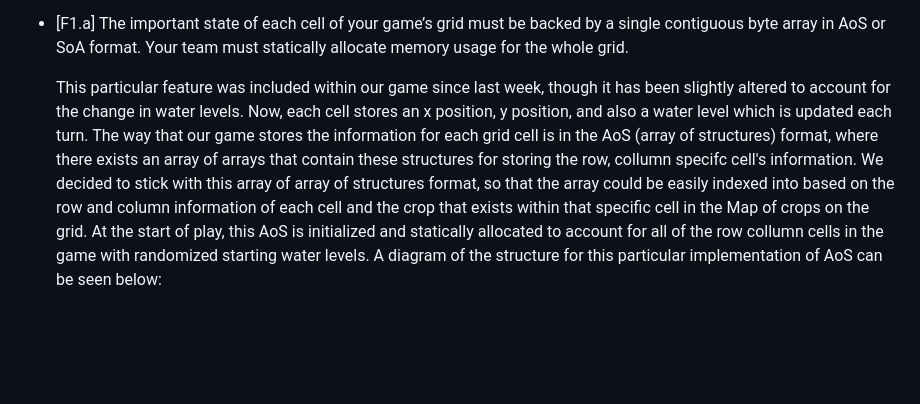
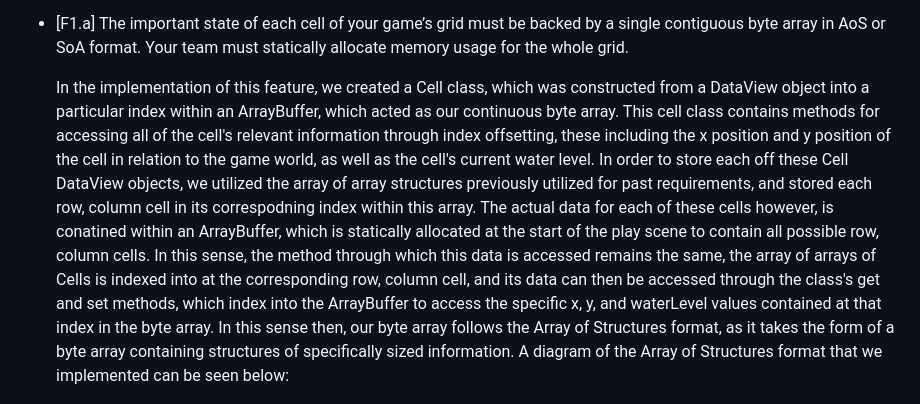
Before and after one commit to aplaxco1/CMPM121-FinalProject-Group5, a Markdown page: README.md, the part around the change. GitHub-like rendering; blank space fills up the shorter version.

Commit message:
devlog f1 done for REAL this time

```diff
--- a/README.md
+++ b/README.md
@@ -220,11 +220,14 @@ even further develop the art and visuals of our game.
 
 - [F1.a] The important state of each cell of your game’s grid must be backed by a single contiguous byte array in AoS or SoA format. Your team must statically allocate memory usage for the whole grid.
 
-  This particular feature was included within our game since last week, though it has been slightly altered to account for the change in water levels. Now, each cell stores an x position, y position, and also
-  a water level which is updated each turn. The way that our game stores the information for each grid cell is in the AoS (array of structures) format, where there exists an array of arrays that contain these
-  structures for storing the row, collumn specifc cell's information. We decided to stick with this array of array of structures format, so that the array could be easily indexed into based on the row and column
-  information of each cell and the crop that exists within that specific cell in the Map of crops on the grid. At the start of play, this AoS is initialized and statically allocated to account for all of the
-  row collumn cells in the game with randomized starting water levels. A diagram of the structure for this particular implementation of AoS can be seen below:
+  In the implementation of this feature, we created a Cell class, which was constructed from a DataView object into a particular index within an ArrayBuffer, which acted as our continuous byte array. This
+  cell class contains methods for accessing all of the cell's relevant information through index offsetting, these including the x position and y position of the cell in relation to the game world, as well as
+  the cell's current water level. In order to store each off these Cell DataView objects, we utilized the array of array structures previously utilized for past requirements, and stored each row, column cell
+  in its correspodning index within this array. The actual data for each of these cells however, is conatined within an ArrayBuffer, which is statically allocated at the start of the play scene to contain all
+  possible row, column cells. In this sense, the method through which this data is accessed remains the same, the array of arrays of Cells is indexed into at the corresponding row, column cell, and its data can
+  then be accessed through the class's get and set methods, which index into the ArrayBuffer to access the specific x, y, and waterLevel values contained at that index in the byte array. In this sense then,
+  our byte array follows the Array of Structures format, as it takes the form of a byte array containing structures of specifically sized information. A diagram of the Array of Structures format that we
+  implemented can be seen below:
 
   ![F1.a data structure diagram](./AoSDiagram.png)
 
```
